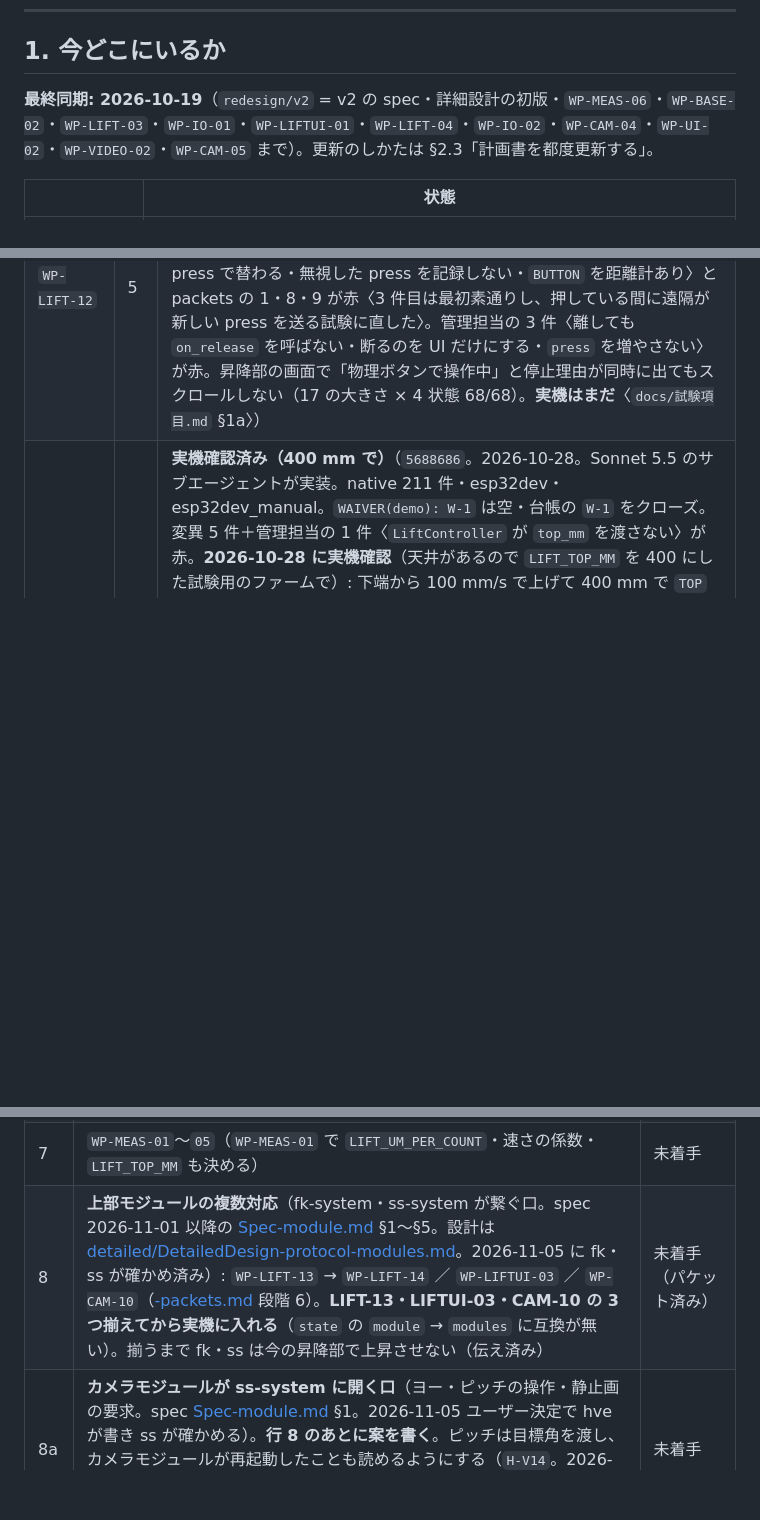
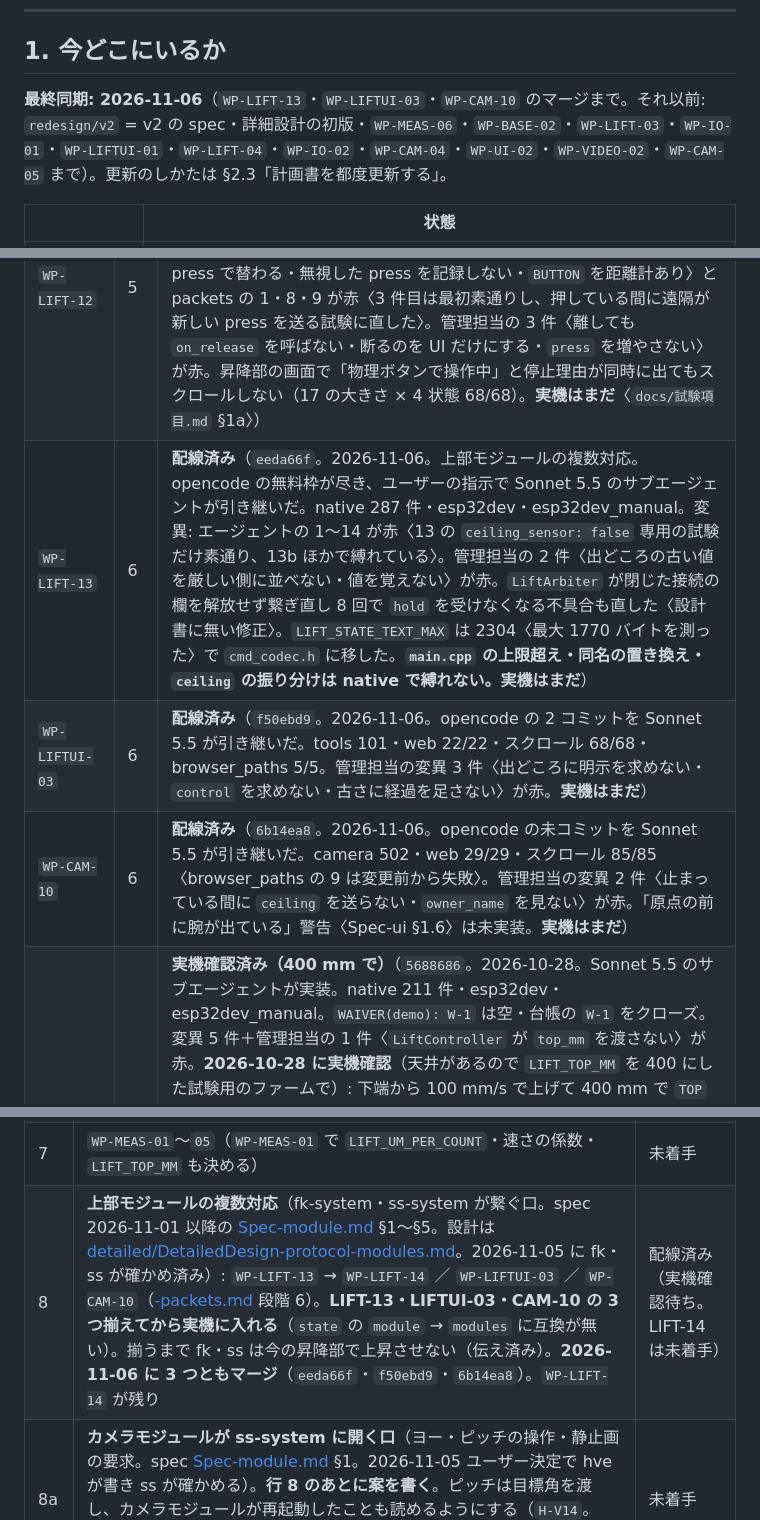
Before and after one commit to TAKA-MEER/hve-system, a Markdown page: docs/plan/ImplementationPlan.md, 3 parts joined by grey strips. GitHub-like rendering; blank space fills up the shorter version.

Commit message:
docs(plan): WP-LIFT-13・WP-LIFTUI-03・WP-CAM-10 のマージを計画書に反映する（2026-11-06）
Co-Authored-By: Claude Opus 5.5 <noreply@anthropic.com>

```diff
--- a/docs/plan/ImplementationPlan.md
+++ b/docs/plan/ImplementationPlan.md
@@ -13,7 +13,7 @@
 
 ## 1. 今どこにいるか
 
-**最終同期: 2026-10-19**（`redesign/v2` = v2 の spec・詳細設計の初版・`WP-MEAS-06`・`WP-BASE-02`・`WP-LIFT-03`・`WP-IO-01`・`WP-LIFTUI-01`・`WP-LIFT-04`・`WP-IO-02`・`WP-CAM-04`・`WP-UI-02`・`WP-VIDEO-02`・`WP-CAM-05` まで）。更新のしかたは §2.3「計画書を都度更新する」。
+**最終同期: 2026-11-06**（`WP-LIFT-13`・`WP-LIFTUI-03`・`WP-CAM-10` のマージまで。それ以前: `redesign/v2` = v2 の spec・詳細設計の初版・`WP-MEAS-06`・`WP-BASE-02`・`WP-LIFT-03`・`WP-IO-01`・`WP-LIFTUI-01`・`WP-LIFT-04`・`WP-IO-02`・`WP-CAM-04`・`WP-UI-02`・`WP-VIDEO-02`・`WP-CAM-05` まで）。更新のしかたは §2.3「計画書を都度更新する」。
 
 | | 状態 |
 | --- | --- |
@@ -224,6 +224,9 @@ orca worktree rm --worktree path:<path> --force --json   # 片付け。フォル
 | `WP-LIFT-10` | 5 | **実機確認済み**（2026-10-28: 100 mm/s で 10 回ほど上げ下げして高さが 0 に戻らない・下端で `BOTTOM` と原点。上昇中に線を一瞬外す確認はまだ。2026-10-28。Sonnet 5.5 のサブエージェントが実装。native 199 件・esp32dev・esp32dev_manual。変異 5 件が赤、6〈`hal_esp32` が固定の時刻を渡す〉は native で縛れない〈引数を落とすのはビルドで止まる〉。管理担当の 2 件〈拒否したときも原点を取る・時間の続きの起点を毎回取り直す〉が赤。**`W-1` の間は高い所で押されても上昇は止まらない**〈`height_ok` が偽になるだけ。`WP-LIFT-07` で効く〉。実機はまだ） |
 | `WP-LIFT-11` | 5 | **配線済み**（`92947f6`。2026-10-29 ユーザー決定。連続駆動の上限を目標の速さから都度求める。spec #4b。opencode の無料枠が尽きていたので、ユーザーの指示で Sonnet 5.5 のサブエージェントが実装。native 222 件・esp32dev・esp32dev_manual・camera 498・tools 60・画面 19／29。変異: エージェントの 3 件〈固定の上限・測った速さで足す・回していない間も足す〉が赤〈3 件目は最初素通りし、出力 0 % の試験を足した〉。管理担当の 3 件〈判定へ距離を渡さない・目標の速さを固定・向きの切り替えで数え直さない〉が赤〈3 件目は最初素通りし、release を挟まない向きの切り替えの試験を足させた〉。**実機はまだ**〈30 mm/s で全行程を一度で上げ下げして `MAX_RUN` で止まらない・出力の上限 10 % で 100 mm/s の上昇が約 27 秒で `MAX_RUN`〉） |
 | `WP-LIFT-12` | 5 | **配線済み**（`7d87f17`。2026-10-29 ユーザー決定。点検用の物理ボタン。spec Spec-ui §0.3。opencode の無料枠が尽きていたので、ユーザーの指示で Sonnet 5.5 のサブエージェントが実装。native 240 件・esp32dev・esp32dev_manual・camera 498・tools 60・画面 19／29。変異: エージェントの 4 件〈起動時の離すまで止まり・遠隔の新しい press で替わる・無視した press を記録しない・`BUTTON` を距離計あり〉と packets の 1・8・9 が赤〈3 件目は最初素通りし、押している間に遠隔が新しい press を送る試験に直した〉。管理担当の 3 件〈離しても `on_release` を呼ばない・断るのを UI だけにする・`press` を増やさない〉が赤。昇降部の画面で「物理ボタンで操作中」と停止理由が同時に出てもスクロールしない（17 の大きさ × 4 状態 68/68）。**実機はまだ**〈`docs/試験項目.md` §1a〉） |
+| `WP-LIFT-13` | 6 | **配線済み**（`eeda66f`。2026-11-06。上部モジュールの複数対応。opencode の無料枠が尽き、ユーザーの指示で Sonnet 5.5 のサブエージェントが引き継いだ。native 287 件・esp32dev・esp32dev_manual。変異: エージェントの 1〜14 が赤〈13 の `ceiling_sensor: false` 専用の試験だけ素通り、13b ほかで縛れている〉。管理担当の 2 件〈出どころの古い値を厳しい側に並べない・値を覚えない〉が赤。`LiftArbiter` が閉じた接続の欄を解放せず繋ぎ直し 8 回で `hold` を受けなくなる不具合も直した〈設計書に無い修正〉。`LIFT_STATE_TEXT_MAX` は 2304〈最大 1770 バイトを測った〉で `cmd_codec.h` に移した。**`main.cpp` の上限超え・同名の置き換え・`ceiling` の振り分けは native で縛れない。実機はまだ**） |
+| `WP-LIFTUI-03` | 6 | **配線済み**（`f50ebd9`。2026-11-06。opencode の 2 コミットを Sonnet 5.5 が引き継いだ。tools 101・web 22/22・スクロール 68/68・browser_paths 5/5。管理担当の変異 3 件〈出どころに明示を求めない・`control` を求めない・古さに経過を足さない〉が赤。**実機はまだ**） |
+| `WP-CAM-10` | 6 | **配線済み**（`6b14ea8`。2026-11-06。opencode の未コミットを Sonnet 5.5 が引き継いだ。camera 502・web 29/29・スクロール 85/85〈browser_paths の 9 は変更前から失敗〉。管理担当の変異 2 件〈止まっている間に `ceiling` を送らない・`owner_name` を見ない〉が赤。「原点の前に腕が出ている」警告〈Spec-ui §1.6〉は未実装。**実機はまだ**） |
 | `WP-LIFT-07` | 5 | **実機確認済み（400 mm で）**（`5688686`。2026-10-28。Sonnet 5.5 のサブエージェントが実装。native 211 件・esp32dev・esp32dev_manual。`WAIVER(demo): W-1` は空・台帳の `W-1` をクローズ。変異 5 件＋管理担当の 1 件〈`LiftController` が `top_mm` を渡さない〉が赤。**2026-10-28 に実機確認**（天井があるので `LIFT_TOP_MM` を 400 にした試験用のファームで）: 下端から 100 mm/s で上げて 400 mm で `TOP`〈行き過ぎ最大 5 mm〉・`TOP` のあと上昇しない・下降はできる・10 回ほど上げ下げして高さが 0 に戻らない〈`WP-LIFT-10` も〉。原点の前は `HEIGHT_UNKNOWN` で上昇しない→下端に着けると上がる。**このとき `HOME_SLACK_MM` 20 では下端スイッチが押されたまま 23 mm 上がって故障と判定し動けなくなった → 50 に**（`0c6b089`）。本番の 1800 mm のファームを書き戻した。搭載物を外して軽く、下降でロープがたるみ表示が −230 mm まで下がった場面がある〈ユーザー: 無視してよい〉。**残り**: 1800 mm での実機確認〈天井の無い所で〉。`camera/web` の上端が未設定のときの文言は「上端が未設定（開発中）」に直した〈2026-10-28〉） |
 | `WP-MEAS-01`〜`05` | 4 | 未着手 |
 
@@ -262,7 +265,7 @@ orca worktree rm --worktree path:<path> --force --json   # 片付け。フォル
 | 6h | ~~`WP-LIFT-11`~~（`92947f6`。連続駆動の上限を、上端の閾値と目標の速さから都度求める。2026-10-29 ユーザー決定。固定 10 秒では 30 mm/s で 300 mm しか進めなかった） | 実機確認待ち |
 | 6i | ~~`WP-LIFT-12`~~（`7d87f17`。点検用の物理ボタン。組み立て用と同じスイッチを本番のファームで読み、安全の判定を通す。押している間だけ遠隔より優先。2026-10-29 ユーザー決定） | 実機確認待ち |
 | 7 | `WP-MEAS-01`〜`05`（`WP-MEAS-01` で `LIFT_UM_PER_COUNT`・速さの係数・`LIFT_TOP_MM` も決める） | 未着手 |
-| 8 | **上部モジュールの複数対応**（fk-system・ss-system が繋ぐ口。spec 2026-11-01 以降の [Spec-module.md](spec/Spec-module.md) §1〜§5。設計は [detailed/DetailedDesign-protocol-modules.md](detailed/DetailedDesign-protocol-modules.md)。2026-11-05 に fk・ss が確かめ済み）: `WP-LIFT-13` → `WP-LIFT-14` ／ `WP-LIFTUI-03` ／ `WP-CAM-10`（[-packets.md](detailed/DetailedDesign-packets.md) 段階 6）。**LIFT-13・LIFTUI-03・CAM-10 の 3 つ揃えてから実機に入れる**（`state` の `module` → `modules` に互換が無い）。揃うまで fk・ss は今の昇降部で上昇させない（伝え済み） | 未着手（パケット済み） |
+| 8 | **上部モジュールの複数対応**（fk-system・ss-system が繋ぐ口。spec 2026-11-01 以降の [Spec-module.md](spec/Spec-module.md) §1〜§5。設計は [detailed/DetailedDesign-protocol-modules.md](detailed/DetailedDesign-protocol-modules.md)。2026-11-05 に fk・ss が確かめ済み）: `WP-LIFT-13` → `WP-LIFT-14` ／ `WP-LIFTUI-03` ／ `WP-CAM-10`（[-packets.md](detailed/DetailedDesign-packets.md) 段階 6）。**LIFT-13・LIFTUI-03・CAM-10 の 3 つ揃えてから実機に入れる**（`state` の `module` → `modules` に互換が無い）。揃うまで fk・ss は今の昇降部で上昇させない（伝え済み）。**2026-11-06 に 3 つともマージ**（`eeda66f`・`f50ebd9`・`6b14ea8`）。`WP-LIFT-14` が残り | 配線済み（実機確認待ち。LIFT-14 は未着手） |
 | 8a | **カメラモジュールが ss-system に開く口**（ヨー・ピッチの操作・静止画の要求。spec [Spec-module.md](spec/Spec-module.md) §1。2026-11-05 ユーザー決定で hve が書き ss が確かめる）。**行 8 のあとに案を書く**。ピッチは目標角を渡し、カメラモジュールが再起動したことも読めるようにする（`H-V14`。2026-11-05 ss の決定）。ヨーの向きの欄は名前だけ決め、`H-A11` が決まるまで `null` | 未着手 |
 | 8b | **単体の操作でも天井で止める**（2026-11-06 ユーザー決定。spec [Spec-safety.md](spec/Spec-safety.md) §2 #4c・[Spec-ui.md](spec/Spec-ui.md) §2.2。設計は [detailed/DetailedDesign-protocol-modules.md](detailed/DetailedDesign-protocol-modules.md) §2.5）: `WP-LIFT-15` → `WP-LIFTUI-04` ／ `WP-CAM-11`（[-packets.md](detailed/DetailedDesign-packets.md) 段階 7）。**行 8 の 3 つのあと**（単体の操作で使う天井の値は、行 8 の出どころと止まっている間の `ceiling` が無いと届かない）。設定の欄は欠けてもよいので、3 つは別々に入れてよい | 未着手（パケット済み） |
 | 随時 | 組み立て用ファーム（`env:esp32dev_manual`。スイッチで回すだけ・台帳 `W-2`。メカ担当向け）。**実機確認はまだ**。組み立てが終わったら本番を書き戻して `W-2` を閉じる | 実装あり（実機確認待ち） |
```
